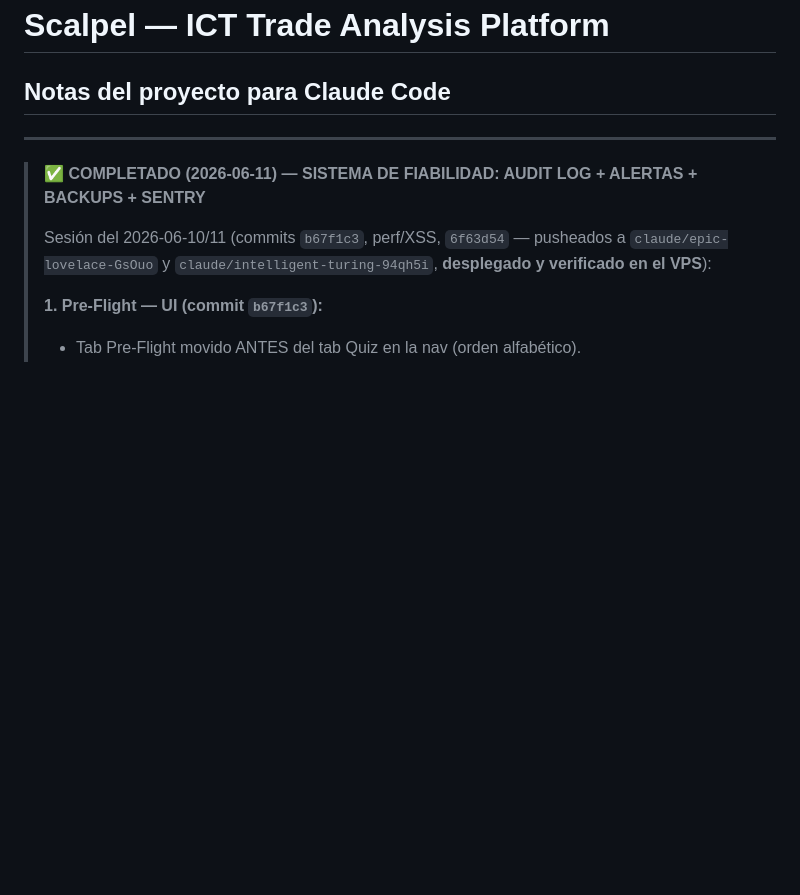
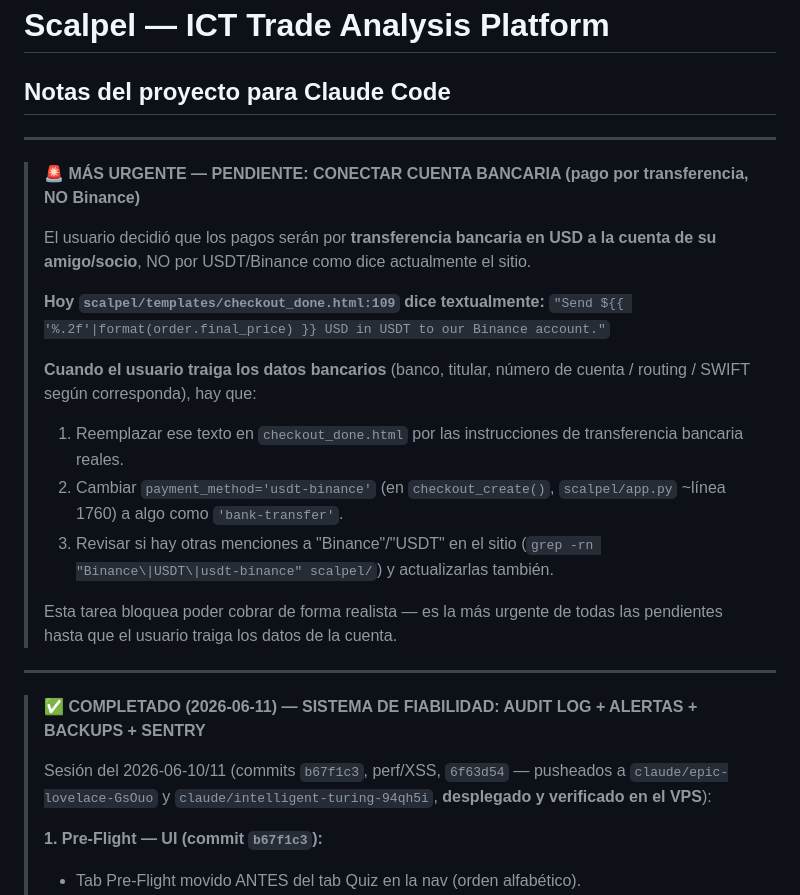
Before and after one commit to gustavoram8/TRADINGBOT2.0, a Markdown page: CLAUDE.md, the part around the change. Drawn GitHub-style; blank space fills up the shorter version.

Commit message:
Document pending bank-transfer payment switch as top priority
https://claude.ai/code/session_01VrZUpbLknXzhRiWKbiG3Fr

```diff
--- a/CLAUDE.md
+++ b/CLAUDE.md
@@ -1,5 +1,27 @@
 # Scalpel — ICT Trade Analysis Platform
 ## Notas del proyecto para Claude Code
+
+---
+
+> **🚨 MÁS URGENTE — PENDIENTE: CONECTAR CUENTA BANCARIA (pago por transferencia, NO Binance)**
+>
+> El usuario decidió que los pagos serán por **transferencia bancaria en USD a la cuenta
+> de su amigo/socio**, NO por USDT/Binance como dice actualmente el sitio.
+>
+> **Hoy `scalpel/templates/checkout_done.html:109` dice textualmente:**
+> `"Send ${{ '%.2f'|format(order.final_price) }} USD in USDT to our Binance account."`
+>
+> **Cuando el usuario traiga los datos bancarios** (banco, titular, número de cuenta /
+> routing / SWIFT según corresponda), hay que:
+> 1. Reemplazar ese texto en `checkout_done.html` por las instrucciones de transferencia
+>    bancaria reales.
+> 2. Cambiar `payment_method='usdt-binance'` (en `checkout_create()`, `scalpel/app.py`
+>    ~línea 1760) a algo como `'bank-transfer'`.
+> 3. Revisar si hay otras menciones a "Binance"/"USDT" en el sitio (`grep -rn
+>    "Binance\|USDT\|usdt-binance" scalpel/`) y actualizarlas también.
+>
+> Esta tarea bloquea poder cobrar de forma realista — es la más urgente de todas
+> las pendientes hasta que el usuario traiga los datos de la cuenta.
 
 ---
 
```
